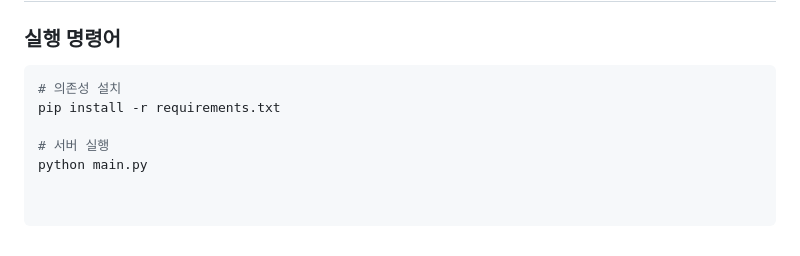
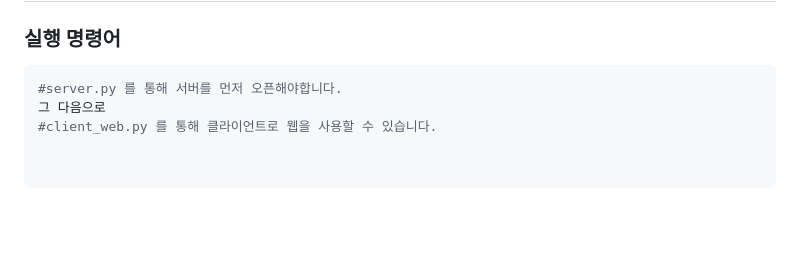
Before and after one commit to sabill123/Smart_Security_Solution-, a Markdown page: README.md, the part around the change. Drawn GitHub-style; blank space fills up the shorter version.

````diff
--- a/README.md
+++ b/README.md
@@ -92,8 +92,6 @@
 ## 🖥️ 데모 및 실행 방법
 ### 실행 명령어
 ```bash
-# 의존성 설치
-pip install -r requirements.txt
-
-# 서버 실행
-python main.py
+#server.py 를 통해 서버를 먼저 오픈해야합니다.
+그 다음으로
+#client_web.py 를 통해 클라이언트로 웹을 사용할 수 있습니다.
````
